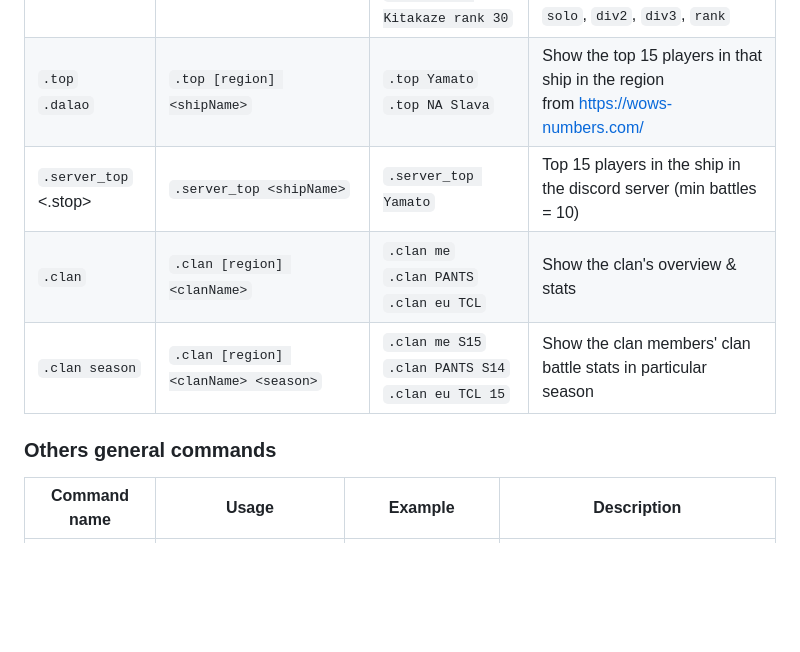
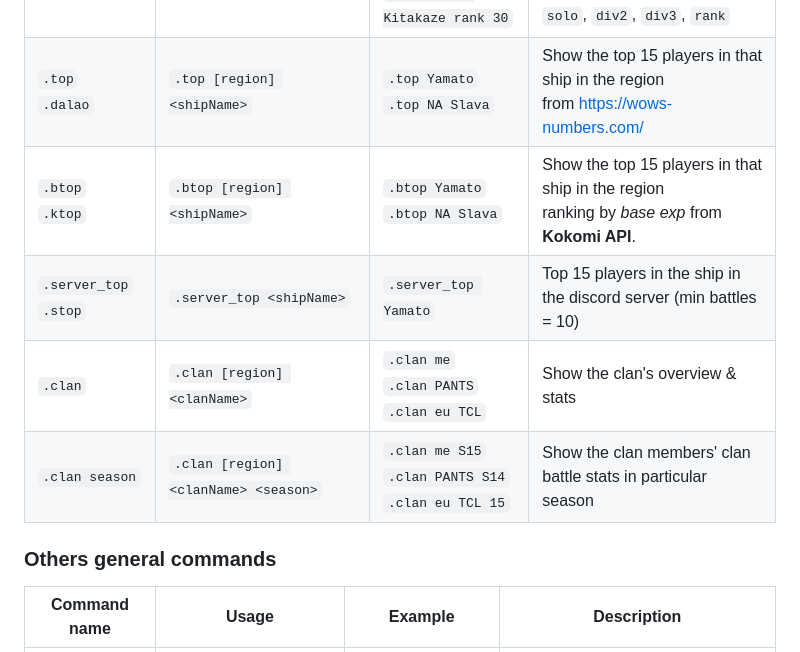
Before and after one commit to B-2U/ISAC, a Markdown page: README.md, the part around one of its changes. Rendered like a GitHub page; blank space fills up the shorter version.

```diff
--- a/README.md
+++ b/README.md
@@ -29,13 +29,14 @@ Or join our Discord server? [Here](https://discord.gg/z6sV6kEZGV)
 | `.wws ship`                | `.wws <player> <shipName> [battleType]`           | `.wws asia B2U Ise`<br>`.wws B2U Yamato`<br>`.wws me Slava rank`                   | Show player's stats of a particular ship<br>`[battleType]`: `pvp` (default), `solo`, `div2`, `div3`, `rank`                                                                    |
 | `.recent`                  | `.recent <player> [battleType] [days]`            | `.recent asia B2U`<br>`.recent B2U 7`<br>`.recent me rank 30`                      | Show player's recent stats<br>`[days]`: `1`~`30`(`90` for premium user) (default: `1`)<br>`[battleType]`: `pvp` (default), `solo`, `div2`, `div3`, `rank`                      |
 | `.recent ship`             | `.recent <player> <shipName> [battleType] [days]` | `.recent asia B2U Z42`<br>`.recent B2U Halford 7`<br>`.recent me Kitakaze rank 30` | Show player's recent stats of a particular ship<br>`[days]`: `1`~`30`(`90` for premium user) (default: `1`)<br>`[battleType]`: `pvp` (default), `solo`, `div2`, `div3`, `rank` |
-| `.top`<br>`.dalao`         | `.top [region] <shipName>`                        | `.top Yamato` <br> `.top NA Slava`                                                 | Show the top 15 players in that ship in the region <br> from https://wows-numbers.com/                                                                                         |
-| `.server_top` <br> <.stop> | `.server_top <shipName>`                          | `.server_top Yamato`                                                               | Top 15 players in the ship in the discord server (min battles = 10)                                                                                                            |
+| `.top`<br>`.dalao`         | `.top [region] <shipName>`                        | `.top Yamato` <br> `.top NA Slava`                                                 | Show the top 15 players in that ship in the region <br> from <https://wows-numbers.com/>                                                                                        |
+| `.btop`<br>`.ktop`         | `.btop [region] <shipName>`                        | `.btop Yamato` <br> `.btop NA Slava`                                                 | Show the top 15 players in that ship in the region <br> ranking by *base exp* from **Kokomi API**.                                                                                        |
+| `.server_top` <br> `.stop` | `.server_top <shipName>`                          | `.server_top Yamato`                                                               | Top 15 players in the ship in the discord server (min battles = 10)                                                                                                            |
 | `.clan`                    | `.clan [region] <clanName>`                       | `.clan me` <br> `.clan PANTS` <br> `.clan eu TCL`                                  | Show the clan's overview & stats                                                                                                                                               |
 | `.clan season`             | `.clan [region] <clanName> <season>`              | `.clan me S15` <br> `.clan PANTS S14` <br> `.clan eu TCL 15`                       | Show the clan members' clan battle stats in particular season                                                                                                                  |
 
+### Others general commands
 
-### Others general commands
 | Command name        | Usage                          | Example                                                | Description                                                                                                |
 | ------------------- | ------------------------------ | ------------------------------------------------------ | ---------------------------------------------------------------------------------------------------------- |
 | `/wows-region`      | `/wows-region`                 | `/wows-region`                                         | Check / Set the default region for this server <br> ***Setting region requires server admin permissions*** |
```
Also changed, not shown: other parts of README.md (+2 -2 lines), README_ja.md (+4 -3 lines), README_zh.md (+6 -4 lines).
